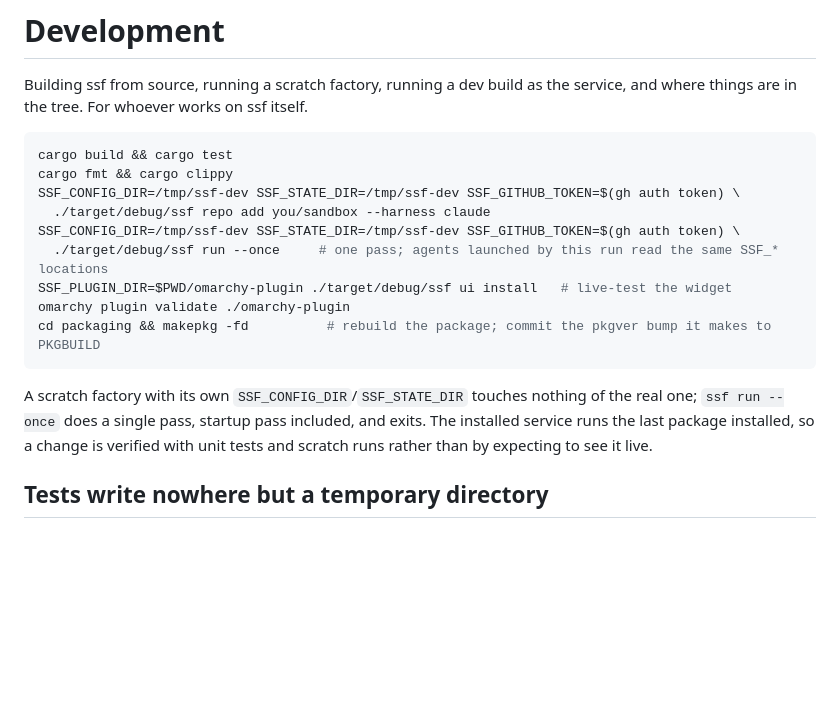
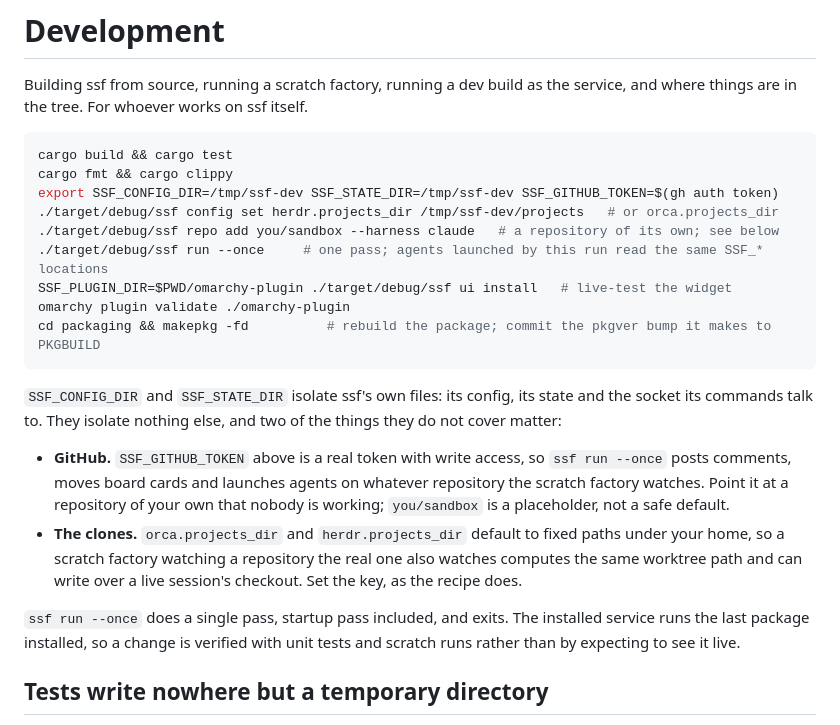
Before and after one commit to mikekelly/simple-software-factory, a Markdown page: docs/development.md, the part around the change. Rendered like a GitHub page; blank space fills up the shorter version.

Commit message:
docs/development.md: say what the scratch factory does not isolate
The document said a scratch factory with its own `SSF_CONFIG_DIR` and
`SSF_STATE_DIR` "touches nothing of the real one". It touches two things.

`SSF_GITHUB_TOKEN=$(gh auth token)` is a real write-capable token, so
`ssf run --once` posts, moves cards and launches agents on whatever
repository the scratch factory watches. Only the `you/sandbox` placeholder
kept that off a real one, and the prose pointed at the environment
variables as the isolation instead.

`orca.projects_dir` and `herdr.projects_dir` default to fixed paths under
the home directory and are not derived from either variable, so a scratch
factory watching a repository the real one also watches computes the same
worktree path -- `<projects_dir>/<repo>.worktrees/<item>` -- and can write
over a live session's checkout.

The recipe now sets the key, exports the variables once rather than
repeating them, and says the repository must be one nobody is working. I
ran both `ssf config set herdr.projects_dir` and `orca.projects_dir`
against a scratch config to check the recipe works as written.

Found by the gauntlet on #172, which had pointed the boilerplate at this
document as the safe place to try an acting command.

Closes #173

Co-Authored-By: Claude Opus 5 (1M context) <noreply@anthropic.com>
Claude-Session: https://claude.ai/code/session_01Db5giHDEdW3wDKwYUUoUV5

````diff
--- a/docs/development.md
+++ b/docs/development.md
@@ -5,20 +5,32 @@ Building ssf from source, running a scratch factory, running a dev build as the
 ```sh
 cargo build && cargo test
 cargo fmt && cargo clippy
-SSF_CONFIG_DIR=/tmp/ssf-dev SSF_STATE_DIR=/tmp/ssf-dev SSF_GITHUB_TOKEN=$(gh auth token) \
-  ./target/debug/ssf repo add you/sandbox --harness claude
-SSF_CONFIG_DIR=/tmp/ssf-dev SSF_STATE_DIR=/tmp/ssf-dev SSF_GITHUB_TOKEN=$(gh auth token) \
-  ./target/debug/ssf run --once     # one pass; agents launched by this run read the same SSF_* locations
+export SSF_CONFIG_DIR=/tmp/ssf-dev SSF_STATE_DIR=/tmp/ssf-dev SSF_GITHUB_TOKEN=$(gh auth token)
+./target/debug/ssf config set herdr.projects_dir /tmp/ssf-dev/projects   # or orca.projects_dir
+./target/debug/ssf repo add you/sandbox --harness claude   # a repository of its own; see below
+./target/debug/ssf run --once     # one pass; agents launched by this run read the same SSF_* locations
 SSF_PLUGIN_DIR=$PWD/omarchy-plugin ./target/debug/ssf ui install   # live-test the widget
 omarchy plugin validate ./omarchy-plugin
 cd packaging && makepkg -fd          # rebuild the package; commit the pkgver bump it makes to PKGBUILD
 ```
 
-A scratch factory with its own `SSF_CONFIG_DIR`/`SSF_STATE_DIR` touches
-nothing of the real one; `ssf run --once` does a single pass, startup
-pass included, and exits. The installed service runs the last package
-installed, so a change is verified with unit tests and scratch runs rather
-than by expecting to see it live.
+`SSF_CONFIG_DIR` and `SSF_STATE_DIR` isolate ssf's own files: its config,
+its state and the socket its commands talk to. They isolate nothing else,
+and two of the things they do not cover matter:
+
+- **GitHub.** `SSF_GITHUB_TOKEN` above is a real token with write access, so
+  `ssf run --once` posts comments, moves board cards and launches agents on
+  whatever repository the scratch factory watches. Point it at a repository
+  of your own that nobody is working; `you/sandbox` is a placeholder, not a
+  safe default.
+- **The clones.** `orca.projects_dir` and `herdr.projects_dir` default to
+  fixed paths under your home, so a scratch factory watching a repository
+  the real one also watches computes the same worktree path and can write
+  over a live session's checkout. Set the key, as the recipe does.
+
+`ssf run --once` does a single pass, startup pass included, and exits. The
+installed service runs the last package installed, so a change is verified
+with unit tests and scratch runs rather than by expecting to see it live.
 
 ## Tests write nowhere but a temporary directory
 
````
